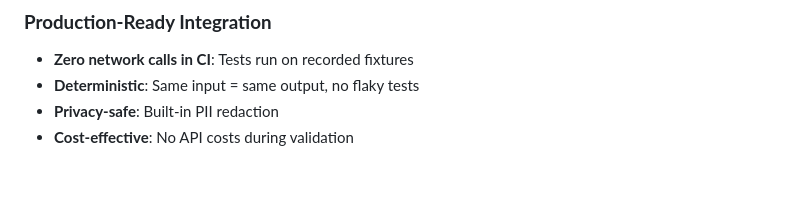
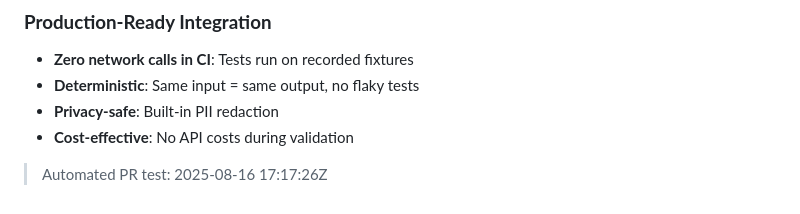
Before and after one commit to geminimir/promptproof-demo-project, a Markdown page: README.md, the part around the change. GitHub-like rendering; blank space fills up the shorter version.

Commit message:
chore: README automated PR test (2025-08-16 17:17:26Z) (#6)

```diff
--- a/README.md
+++ b/README.md
@@ -156,3 +156,5 @@ This repository is designed to be a template. Enable "Template repository" in Se
 - **Deterministic**: Same input = same output, no flaky tests
 - **Privacy-safe**: Built-in PII redaction
 - **Cost-effective**: No API costs during validation
+
+> Automated PR test: 2025-08-16 17:17:26Z
```
